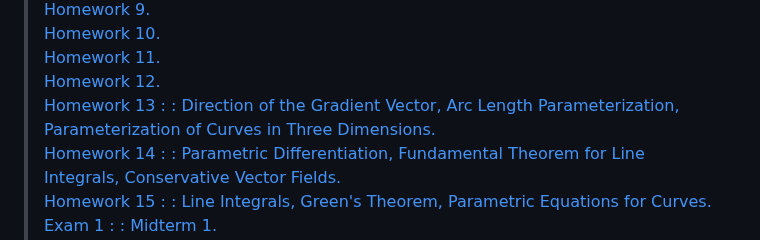
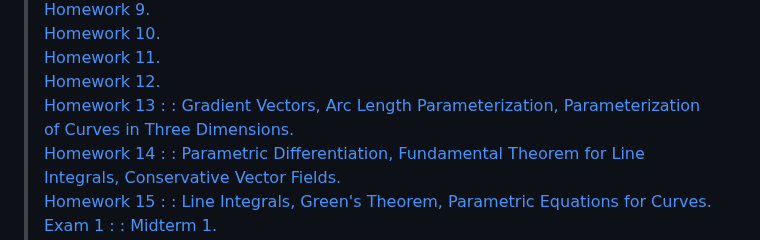
Before and after one commit to typeRYOON/College-Work, a Markdown page: README.md, the part around the change. GitHub-like rendering.

Commit message:
計画通り。

```diff
--- a/README.md
+++ b/README.md
@@ -129,7 +129,7 @@
 > [Homework 10.](https://github.com/typeRYOON/College-Work/tree/main/MATH210/Homework/HW-10/MATH210-HW-10.pdf "MATH210-HW-10")
 > [Homework 11.](https://github.com/typeRYOON/College-Work/tree/main/MATH210/Homework/HW-11/MATH210-HW-11.pdf "MATH210-HW-11")
 > [Homework 12.](https://github.com/typeRYOON/College-Work/tree/main/MATH210/Homework/HW-12/MATH210-HW-12.pdf "MATH210-HW-12")
-> [Homework 13 : : Direction of the Gradient Vector, Arc Length Parameterization, Parameterization of Curves in Three Dimensions.](https://github.com/typeRYOON/College-Work/tree/main/MATH210/Homework/HW-13/MATH210-HW-13.pdf "MATH210-HW-13")
+> [Homework 13 : : Gradient Vectors, Arc Length Parameterization, Parameterization of Curves in Three Dimensions.](https://github.com/typeRYOON/College-Work/tree/main/MATH210/Homework/HW-13/MATH210-HW-13.pdf "MATH210-HW-13")
 > [Homework 14 : : Parametric Differentiation, Fundamental Theorem for Line Integrals, Conservative Vector Fields.](https://github.com/typeRYOON/College-Work/tree/main/MATH210/Homework/HW-14/MATH210-HW-14.pdf "MATH210-HW-14")
 > [Homework 15 : : Line Integrals, Green's Theorem, Parametric Equations for Curves.](https://github.com/typeRYOON/College-Work/tree/main/MATH210/Homework/HW-15/MATH210-HW-15.pdf "MATH210-HW-15")
 > [Exam 1 : : Midterm 1.](https://github.com/typeRYOON/College-Work/tree/main/MATH210/Exams/Exam-1/MATH210-Exam-1.pdf "MATH210-Exam-1")
```
